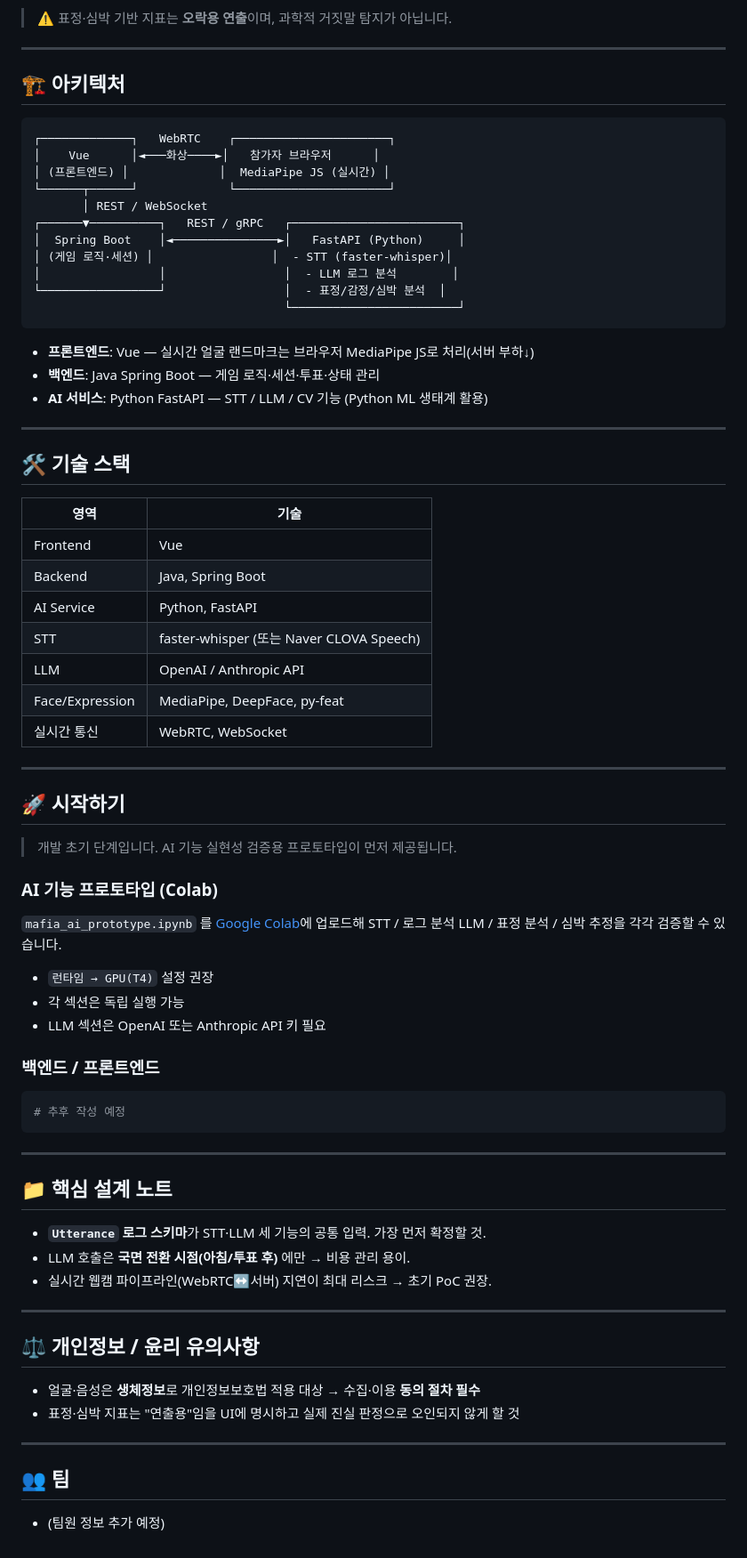
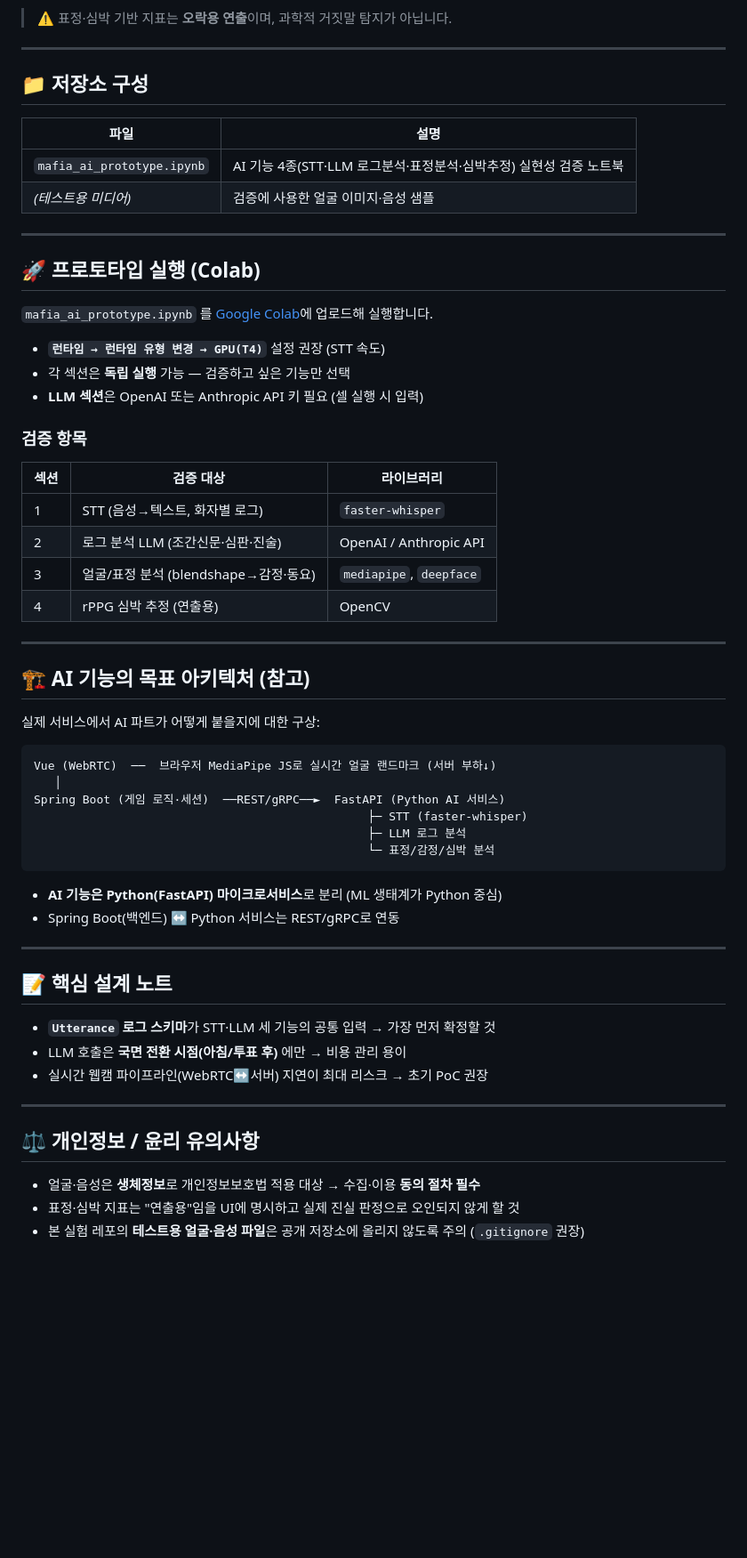
Before and after one commit to pearlseo73/mafia, a Markdown page: README.md, the part around one of its changes. Shown at 89% size. GitHub-like rendering; blank space fills up the shorter version.

Commit message:
readme 내용 수정

````diff
--- a/README.md
+++ b/README.md
@@ -27,66 +27,57 @@
 
 ---
 
-## 🏗️ 아키텍처
+## 📁 저장소 구성
 
-```
-┌─────────────┐   WebRTC    ┌──────────────────────┐
-│    Vue      │◄───화상────►│   참가자 브라우저      │
-│ (프론트엔드) │             │  MediaPipe JS (실시간) │
-└──────┬──────┘             └──────────────────────┘
-       │ REST / WebSocket
-┌──────▼──────────┐   REST / gRPC   ┌────────────────────────┐
-│  Spring Boot    │◄───────────────►│   FastAPI (Python)     │
-│ (게임 로직·세션) │                 │  - STT (faster-whisper)│
-│                 │                 │  - LLM 로그 분석        │
-└─────────────────┘                 │  - 표정/감정/심박 분석  │
-                                    └────────────────────────┘
-```
-
-- **프론트엔드**: Vue — 실시간 얼굴 랜드마크는 브라우저 MediaPipe JS로 처리(서버 부하↓)
-- **백엔드**: Java Spring Boot — 게임 로직·세션·투표·상태 관리
-- **AI 서비스**: Python FastAPI — STT / LLM / CV 기능 (Python ML 생태계 활용)
+| 파일 | 설명 |
+|------|------|
+| `mafia_ai_prototype.ipynb` | AI 기능 4종(STT·LLM 로그분석·표정분석·심박추정) 실현성 검증 노트북 |
+| *(테스트용 미디어)* | 검증에 사용한 얼굴 이미지·음성 샘플 |
 
 ---
 
-## 🛠️ 기술 스택
+## 🚀 프로토타입 실행 (Colab)
 
-| 영역 | 기술 |
-|------|------|
-| Frontend | Vue |
-| Backend | Java, Spring Boot |
-| AI Service | Python, FastAPI |
-| STT | faster-whisper (또는 Naver CLOVA Speech) |
-| LLM | OpenAI / Anthropic API |
-| Face/Expression | MediaPipe, DeepFace, py-feat |
-| 실시간 통신 | WebRTC, WebSocket |
+`mafia_ai_prototype.ipynb` 를 [Google Colab](https://colab.research.google.com)에 업로드해 실행합니다.
+
+- **`런타임 → 런타임 유형 변경 → GPU(T4)`** 설정 권장 (STT 속도)
+- 각 섹션은 **독립 실행** 가능 — 검증하고 싶은 기능만 선택
+- **LLM 섹션**은 OpenAI 또는 Anthropic API 키 필요 (셀 실행 시 입력)
+
+### 검증 항목
+
+| 섹션 | 검증 대상 | 라이브러리 |
+|------|-----------|-----------|
+| 1 | STT (음성→텍스트, 화자별 로그) | `faster-whisper` |
+| 2 | 로그 분석 LLM (조간신문·심판·진술) | OpenAI / Anthropic API |
+| 3 | 얼굴/표정 분석 (blendshape→감정·동요) | `mediapipe`, `deepface` |
+| 4 | rPPG 심박 추정 (연출용) | OpenCV |
 
 ---
 
-## 🚀 시작하기
+## 🏗️ AI 기능의 목표 아키텍처 (참고)
 
-> 개발 초기 단계입니다. AI 기능 실현성 검증용 프로토타입이 먼저 제공됩니다.
+실제 서비스에서 AI 파트가 어떻게 붙을지에 대한 구상:
 
-### AI 기능 프로토타입 (Colab)
-`mafia_ai_prototype.ipynb` 를 [Google Colab](https://colab.research.google.com)에 업로드해
-STT / 로그 분석 LLM / 표정 분석 / 심박 추정을 각각 검증할 수 있습니다.
+```
+Vue (WebRTC)  ──  브라우저 MediaPipe JS로 실시간 얼굴 랜드마크 (서버 부하↓)
+   │
+Spring Boot (게임 로직·세션)  ──REST/gRPC──►  FastAPI (Python AI 서비스)
+                                                ├─ STT (faster-whisper)
+                                                ├─ LLM 로그 분석
+                                                └─ 표정/감정/심박 분석
+```
 
-- `런타임 → GPU(T4)` 설정 권장
-- 각 섹션은 독립 실행 가능
-- LLM 섹션은 OpenAI 또는 Anthropic API 키 필요
-
-### 백엔드 / 프론트엔드
-```bash
-# 추후 작성 예정
-```
+- **AI 기능은 Python(FastAPI) 마이크로서비스**로 분리 (ML 생태계가 Python 중심)
+- Spring Boot(백엔드) ↔ Python 서비스는 REST/gRPC로 연동
 
 ---
 
-## 📁 핵심 설계 노트
+## 📝 핵심 설계 노트
 
-- **`Utterance` 로그 스키마**가 STT·LLM 세 기능의 공통 입력. 가장 먼저 확정할 것.
-- LLM 호출은 **국면 전환 시점(아침/투표 후)** 에만 → 비용 관리 용이.
-- 실시간 웹캠 파이프라인(WebRTC↔서버) 지연이 최대 리스크 → 초기 PoC 권장.
+- **`Utterance` 로그 스키마**가 STT·LLM 세 기능의 공통 입력 → 가장 먼저 확정할 것
+- LLM 호출은 **국면 전환 시점(아침/투표 후)** 에만 → 비용 관리 용이
+- 실시간 웹캠 파이프라인(WebRTC↔서버) 지연이 최대 리스크 → 초기 PoC 권장
 
 ---
 
@@ -94,9 +85,4 @@ STT / 로그 분석 LLM / 표정 분석 / 심박 추정을 각각 검증할 수
 
 - 얼굴·음성은 **생체정보**로 개인정보보호법 적용 대상 → 수집·이용 **동의 절차 필수**
 - 표정·심박 지표는 "연출용"임을 UI에 명시하고 실제 진실 판정으로 오인되지 않게 할 것
-
----
-
-## 👥 팀
-
-- (팀원 정보 추가 예정)
+- 본 실험 레포의 **테스트용 얼굴·음성 파일**은 공개 저장소에 올리지 않도록 주의 (`.gitignore` 권장)
````
Also changed, not shown: other parts of README.md (+8 -8 lines).
